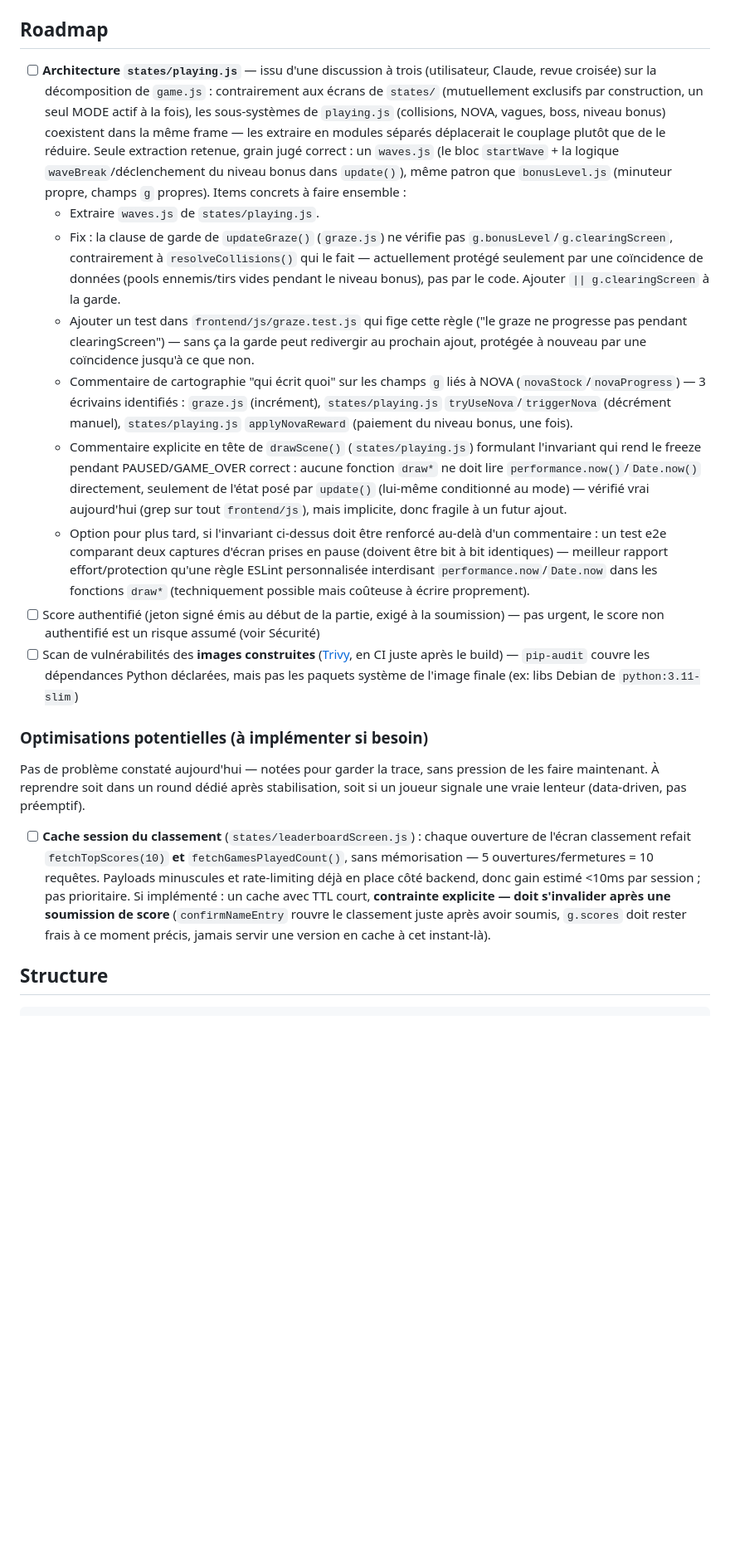
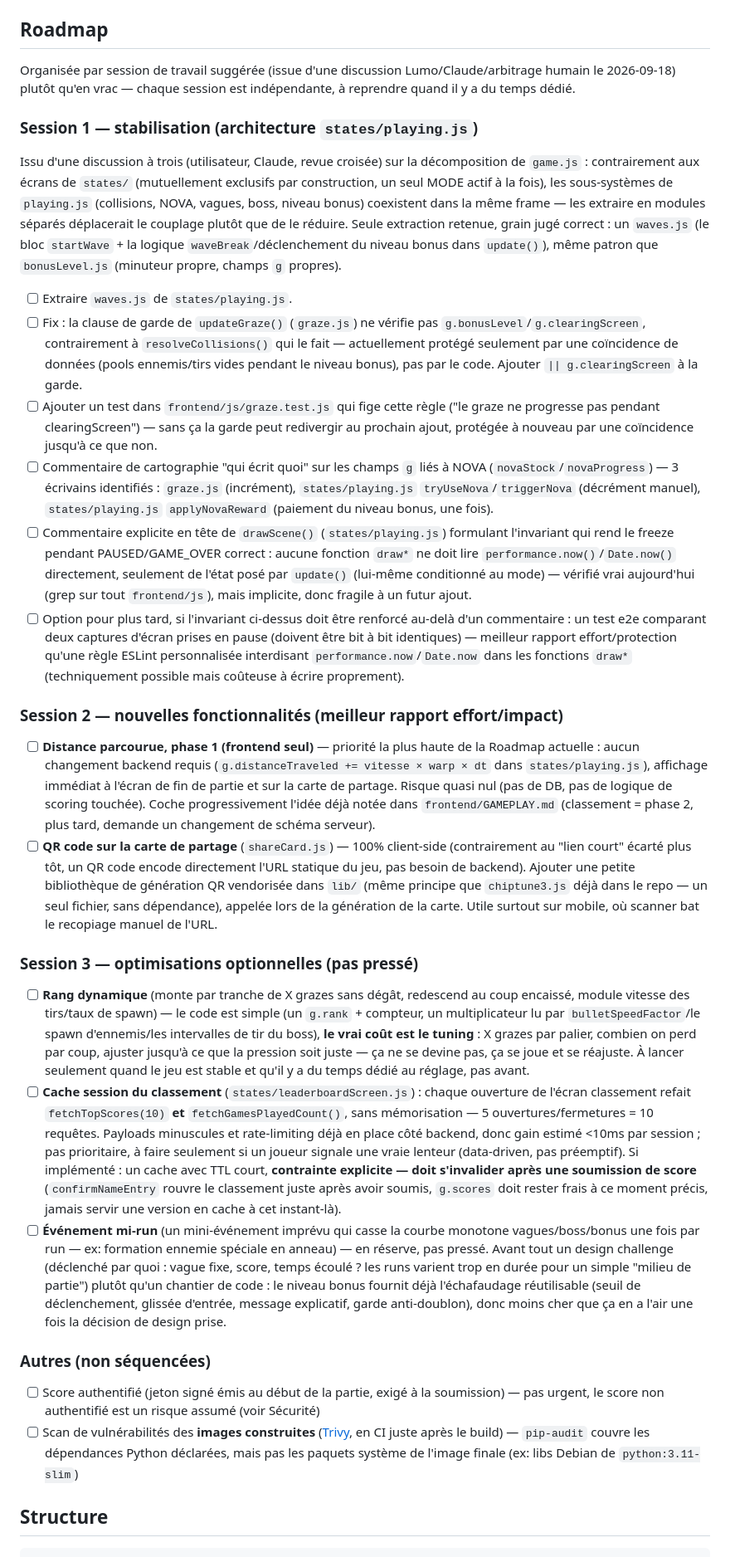
Before and after one commit to pazpop/arcadepipe, a Markdown page: README.md, the part around the change. Shown at 83% size. Rendered like a GitHub page; blank space fills up the shorter version.

Commit message:
Doc : Roadmap réorganisée en 3 sessions, nouvelles idées gameplay notées
Suite à une discussion Lumo/Claude/arbitrage humain sur les prochaines
pistes gameplay. Aucun changement de code — uniquement les fichiers .md :

- Roadmap (README.md) réorganisée par session de travail suggérée
  (stabilisation playing.js / nouvelles fonctionnalités / optimisations
  optionnelles), plutôt qu'en vrac.
- Nouveau : distance parcourue en 2 phases (frontend seul d'abord),
  QR code sur la carte de partage (100% client-side), rang dynamique
  (code simple, tuning = le vrai coût), événement mi-run (design avant
  code, s'appuie sur l'échafaudage du niveau bonus).
- GAMEPLAY.md : l'idée de distance parcourue mise à jour pour refléter
  le découpage en 2 phases retenu.

Co-Authored-By: Claude Sonnet 5 <noreply@anthropic.com>

```diff
--- a/README.md
+++ b/README.md
@@ -98,21 +98,34 @@ Ce repo s'arrête là — il ne connaît ni VPS ni serveur cible. L'instance `ar
 
 ## Roadmap
 
-- [ ] **Architecture `states/playing.js`** — issu d'une discussion à trois (utilisateur, Claude, revue croisée) sur la décomposition de `game.js` : contrairement aux écrans de `states/` (mutuellement exclusifs par construction, un seul MODE actif à la fois), les sous-systèmes de `playing.js` (collisions, NOVA, vagues, boss, niveau bonus) coexistent dans la même frame — les extraire en modules séparés déplacerait le couplage plutôt que de le réduire. Seule extraction retenue, grain jugé correct : un `waves.js` (le bloc `startWave` + la logique `waveBreak`/déclenchement du niveau bonus dans `update()`), même patron que `bonusLevel.js` (minuteur propre, champs `g` propres). Items concrets à faire ensemble :
-  - Extraire `waves.js` de `states/playing.js`.
-  - Fix : la clause de garde de `updateGraze()` (`graze.js`) ne vérifie pas `g.bonusLevel`/`g.clearingScreen`, contrairement à `resolveCollisions()` qui le fait — actuellement protégé seulement par une coïncidence de données (pools ennemis/tirs vides pendant le niveau bonus), pas par le code. Ajouter `|| g.clearingScreen` à la garde.
-  - Ajouter un test dans `frontend/js/graze.test.js` qui fige cette règle ("le graze ne progresse pas pendant clearingScreen") — sans ça la garde peut redivergir au prochain ajout, protégée à nouveau par une coïncidence jusqu'à ce que non.
-  - Commentaire de cartographie "qui écrit quoi" sur les champs `g` liés à NOVA (`novaStock`/`novaProgress`) — 3 écrivains identifiés : `graze.js` (incrément), `states/playing.js` `tryUseNova`/`triggerNova` (décrément manuel), `states/playing.js` `applyNovaReward` (paiement du niveau bonus, une fois).
-  - Commentaire explicite en tête de `drawScene()` (`states/playing.js`) formulant l'invariant qui rend le freeze pendant PAUSED/GAME_OVER correct : aucune fonction `draw*` ne doit lire `performance.now()`/`Date.now()` directement, seulement de l'état posé par `update()` (lui-même conditionné au mode) — vérifié vrai aujourd'hui (grep sur tout `frontend/js`), mais implicite, donc fragile à un futur ajout.
-  - Option pour plus tard, si l'invariant ci-dessus doit être renforcé au-delà d'un commentaire : un test e2e comparant deux captures d'écran prises en pause (doivent être bit à bit identiques) — meilleur rapport effort/protection qu'une règle ESLint personnalisée interdisant `performance.now`/`Date.now` dans les fonctions `draw*` (techniquement possible mais coûteuse à écrire proprement).
+Organisée par session de travail suggérée (issue d'une discussion Lumo/Claude/arbitrage humain le 2026-09-18) plutôt qu'en vrac — chaque session est indépendante, à reprendre quand il y a du temps dédié.
+
+### Session 1 — stabilisation (architecture `states/playing.js`)
+
+Issu d'une discussion à trois (utilisateur, Claude, revue croisée) sur la décomposition de `game.js` : contrairement aux écrans de `states/` (mutuellement exclusifs par construction, un seul MODE actif à la fois), les sous-systèmes de `playing.js` (collisions, NOVA, vagues, boss, niveau bonus) coexistent dans la même frame — les extraire en modules séparés déplacerait le couplage plutôt que de le réduire. Seule extraction retenue, grain jugé correct : un `waves.js` (le bloc `startWave` + la logique `waveBreak`/déclenchement du niveau bonus dans `update()`), même patron que `bonusLevel.js` (minuteur propre, champs `g` propres).
+
+- [ ] Extraire `waves.js` de `states/playing.js`.
+- [ ] Fix : la clause de garde de `updateGraze()` (`graze.js`) ne vérifie pas `g.bonusLevel`/`g.clearingScreen`, contrairement à `resolveCollisions()` qui le fait — actuellement protégé seulement par une coïncidence de données (pools ennemis/tirs vides pendant le niveau bonus), pas par le code. Ajouter `|| g.clearingScreen` à la garde.
+- [ ] Ajouter un test dans `frontend/js/graze.test.js` qui fige cette règle ("le graze ne progresse pas pendant clearingScreen") — sans ça la garde peut redivergir au prochain ajout, protégée à nouveau par une coïncidence jusqu'à ce que non.
+- [ ] Commentaire de cartographie "qui écrit quoi" sur les champs `g` liés à NOVA (`novaStock`/`novaProgress`) — 3 écrivains identifiés : `graze.js` (incrément), `states/playing.js` `tryUseNova`/`triggerNova` (décrément manuel), `states/playing.js` `applyNovaReward` (paiement du niveau bonus, une fois).
+- [ ] Commentaire explicite en tête de `drawScene()` (`states/playing.js`) formulant l'invariant qui rend le freeze pendant PAUSED/GAME_OVER correct : aucune fonction `draw*` ne doit lire `performance.now()`/`Date.now()` directement, seulement de l'état posé par `update()` (lui-même conditionné au mode) — vérifié vrai aujourd'hui (grep sur tout `frontend/js`), mais implicite, donc fragile à un futur ajout.
+- [ ] Option pour plus tard, si l'invariant ci-dessus doit être renforcé au-delà d'un commentaire : un test e2e comparant deux captures d'écran prises en pause (doivent être bit à bit identiques) — meilleur rapport effort/protection qu'une règle ESLint personnalisée interdisant `performance.now`/`Date.now` dans les fonctions `draw*` (techniquement possible mais coûteuse à écrire proprement).
+
+### Session 2 — nouvelles fonctionnalités (meilleur rapport effort/impact)
+
+- [ ] **Distance parcourue, phase 1 (frontend seul)** — priorité la plus haute de la Roadmap actuelle : aucun changement backend requis (`g.distanceTraveled += vitesse × warp × dt` dans `states/playing.js`), affichage immédiat à l'écran de fin de partie et sur la carte de partage. Risque quasi nul (pas de DB, pas de logique de scoring touchée). Coche progressivement l'idée déjà notée dans `frontend/GAMEPLAY.md` (classement = phase 2, plus tard, demande un changement de schéma serveur).
+- [ ] **QR code sur la carte de partage** (`shareCard.js`) — 100% client-side (contrairement au "lien court" écarté plus tôt, un QR code encode directement l'URL statique du jeu, pas besoin de backend). Ajouter une petite bibliothèque de génération QR vendorisée dans `lib/` (même principe que `chiptune3.js` déjà dans le repo — un seul fichier, sans dépendance), appelée lors de la génération de la carte. Utile surtout sur mobile, où scanner bat le recopiage manuel de l'URL.
+
+### Session 3 — optimisations optionnelles (pas pressé)
+
+- [ ] **Rang dynamique** (monte par tranche de X grazes sans dégât, redescend au coup encaissé, module vitesse des tirs/taux de spawn) — le code est simple (un `g.rank` + compteur, un multiplicateur lu par `bulletSpeedFactor`/le spawn d'ennemis/les intervalles de tir du boss), **le vrai coût est le tuning** : X grazes par palier, combien on perd par coup, ajuster jusqu'à ce que la pression soit juste — ça ne se devine pas, ça se joue et se réajuste. À lancer seulement quand le jeu est stable et qu'il y a du temps dédié au réglage, pas avant.
+- [ ] **Cache session du classement** (`states/leaderboardScreen.js`) : chaque ouverture de l'écran classement refait `fetchTopScores(10)` **et** `fetchGamesPlayedCount()`, sans mémorisation — 5 ouvertures/fermetures = 10 requêtes. Payloads minuscules et rate-limiting déjà en place côté backend, donc gain estimé <10ms par session ; pas prioritaire, à faire seulement si un joueur signale une vraie lenteur (data-driven, pas préemptif). Si implémenté : un cache avec TTL court, **contrainte explicite — doit s'invalider après une soumission de score** (`confirmNameEntry` rouvre le classement juste après avoir soumis, `g.scores` doit rester frais à ce moment précis, jamais servir une version en cache à cet instant-là).
+- [ ] **Événement mi-run** (un mini-événement imprévu qui casse la courbe monotone vagues/boss/bonus une fois par run — ex: formation ennemie spéciale en anneau) — en réserve, pas pressé. Avant tout un design challenge (déclenché par quoi : vague fixe, score, temps écoulé ? les runs varient trop en durée pour un simple "milieu de partie") plutôt qu'un chantier de code : le niveau bonus fournit déjà l'échafaudage réutilisable (seuil de déclenchement, glissée d'entrée, message explicatif, garde anti-doublon), donc moins cher que ça en a l'air une fois la décision de design prise.
+
+### Autres (non séquencées)
+
 - [ ] Score authentifié (jeton signé émis au début de la partie, exigé à la soumission) — pas urgent, le score non authentifié est un risque assumé (voir Sécurité)
 - [ ] Scan de vulnérabilités des **images construites** ([Trivy](https://trivy.dev/), en CI juste après le build) — `pip-audit` couvre les dépendances Python déclarées, mais pas les paquets système de l'image finale (ex: libs Debian de `python:3.11-slim`)
-
-### Optimisations potentielles (à implémenter si besoin)
-
-Pas de problème constaté aujourd'hui — notées pour garder la trace, sans pression de les faire maintenant. À reprendre soit dans un round dédié après stabilisation, soit si un joueur signale une vraie lenteur (data-driven, pas préemptif).
-
-- [ ] **Cache session du classement** (`states/leaderboardScreen.js`) : chaque ouverture de l'écran classement refait `fetchTopScores(10)` **et** `fetchGamesPlayedCount()`, sans mémorisation — 5 ouvertures/fermetures = 10 requêtes. Payloads minuscules et rate-limiting déjà en place côté backend, donc gain estimé <10ms par session ; pas prioritaire. Si implémenté : un cache avec TTL court, **contrainte explicite — doit s'invalider après une soumission de score** (`confirmNameEntry` rouvre le classement juste après avoir soumis, `g.scores` doit rester frais à ce moment précis, jamais servir une version en cache à cet instant-là).
 
 ## Structure
 
```
Also changed, not shown: frontend/GAMEPLAY.md (+1 -1 lines).
